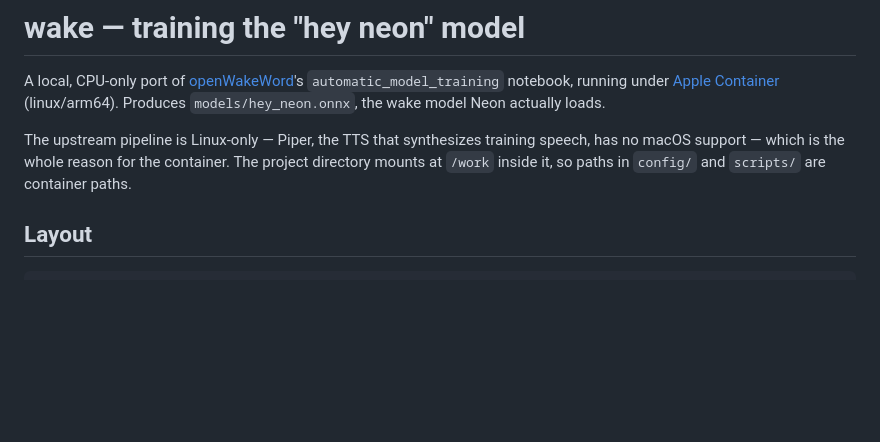
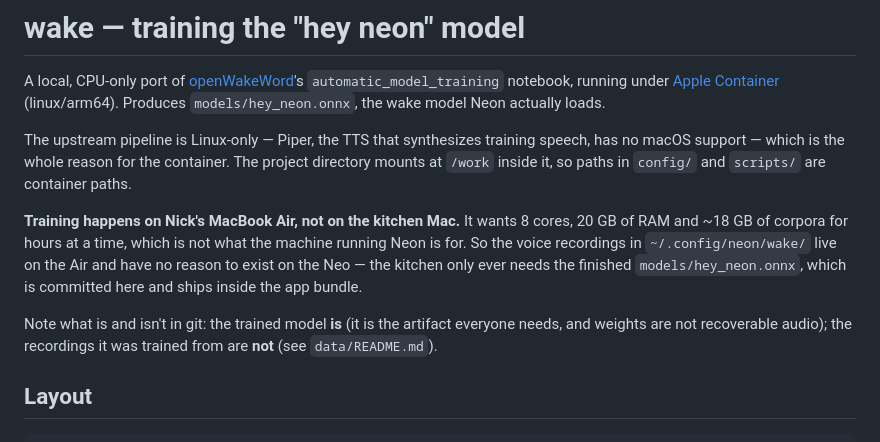
Before and after one commit to nfarina/neon, a Markdown page: wake/README.md, the part around the change. Drawn GitHub-style; blank space fills up the shorter version.

```diff
--- a/wake/README.md
+++ b/wake/README.md
@@ -9,6 +9,17 @@ The upstream pipeline is Linux-only — Piper, the TTS that synthesizes training
 speech, has no macOS support — which is the whole reason for the container. The
 project directory mounts at `/work` inside it, so paths in `config/` and
 `scripts/` are container paths.
+
+**Training happens on Nick's MacBook Air, not on the kitchen Mac.** It wants 8
+cores, 20 GB of RAM and ~18 GB of corpora for hours at a time, which is not
+what the machine running Neon is for. So the voice recordings in
+`~/.config/neon/wake/` live on the Air and have no reason to exist on the Neo —
+the kitchen only ever needs the finished `models/hey_neon.onnx`, which is
+committed here and ships inside the app bundle.
+
+Note what is and isn't in git: the trained model **is** (it is the artifact
+everyone needs, and weights are not recoverable audio); the recordings it was
+trained from are **not** (see `data/README.md`).
 
 ## Layout
 
```
Also changed, not shown: AGENTS.md (+6 -1 lines).
